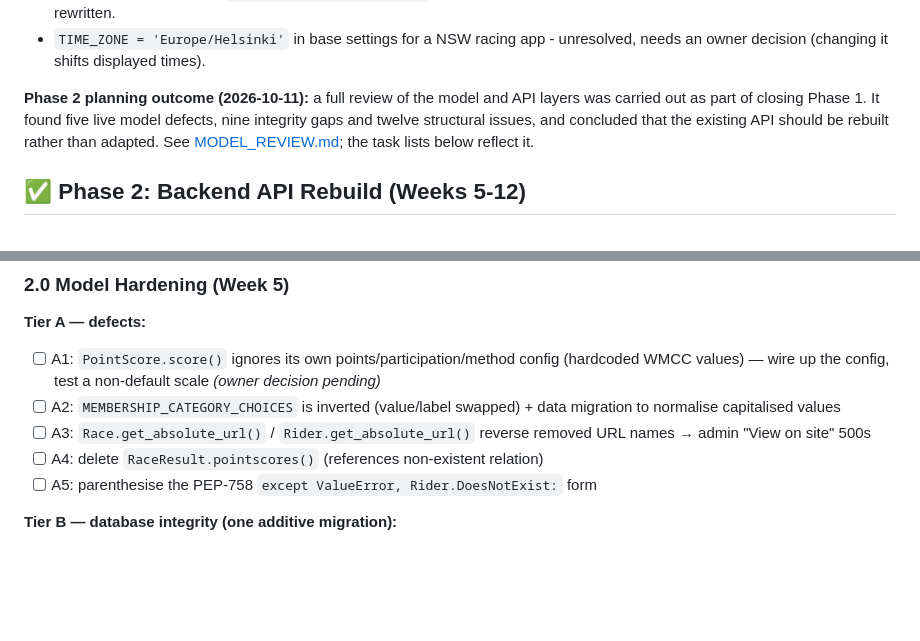
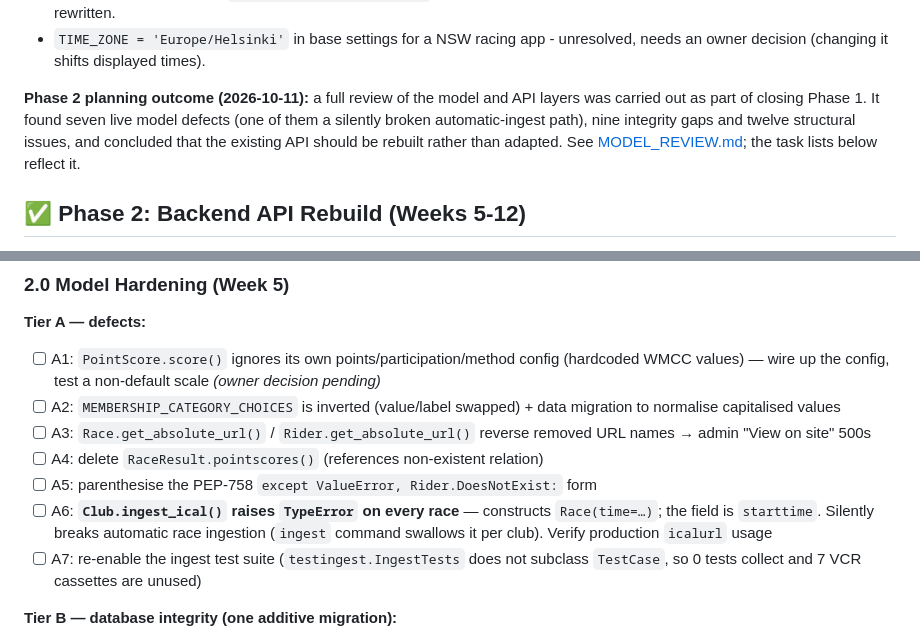
Before and after one commit to stevecassidy/races, a Markdown page: MODERNIZATION_CHECKLIST.md, 2 parts joined by grey strips. GitHub-like rendering; blank space fills up the shorter version.

```diff
--- a/MODERNIZATION_CHECKLIST.md
+++ b/MODERNIZATION_CHECKLIST.md
@@ -83,9 +83,10 @@ Known gaps carried into Phase 2:
   unresolved, needs an owner decision (changing it shifts displayed times).
 
 **Phase 2 planning outcome (2026-10-11):** a full review of the model and API
-layers was carried out as part of closing Phase 1. It found five live model
-defects, nine integrity gaps and twelve structural issues, and concluded that the
-existing API should be rebuilt rather than adapted. See
+layers was carried out as part of closing Phase 1. It found seven live model
+defects (one of them a silently broken automatic-ingest path), nine integrity
+gaps and twelve structural issues, and concluded that the existing API should be
+rebuilt rather than adapted. See
 [MODEL_REVIEW.md](MODEL_REVIEW.md); the task lists below reflect it.
 
 ## ✅ Phase 2: Backend API Rebuild (Weeks 5-12)
@@ -108,6 +109,12 @@ existing API should be rebuilt rather than adapted. See
       names → admin "View on site" 500s
 - [ ] A4: delete `RaceResult.pointscores()` (references non-existent relation)
 - [ ] A5: parenthesise the PEP-758 `except ValueError, Rider.DoesNotExist:` form
+- [ ] A6: **`Club.ingest_ical()` raises `TypeError` on every race** — constructs
+      `Race(time=…)`; the field is `starttime`. Silently breaks automatic race
+      ingestion (`ingest` command swallows it per club). Verify production
+      `icalurl` usage
+- [ ] A7: re-enable the ingest test suite (`testingest.IngestTests` does not
+      subclass `TestCase`, so 0 tests collect and 7 VCR cassettes are unused)
 
 **Tier B — database integrity (one additive migration):**
 - [ ] Unique constraints: `Club.slug`, `ClubRole.name`, `Membership(rider, club,
```
Also changed, not shown: MODEL_REVIEW.md (+40 -9 lines), MODERNIZATION_PLAN.md (+11 -0 lines).
